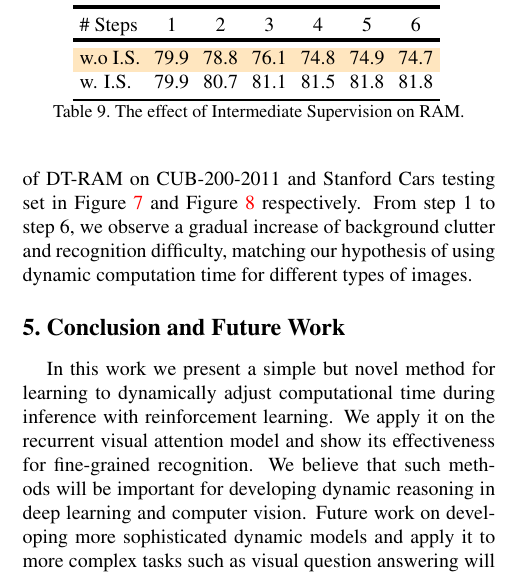
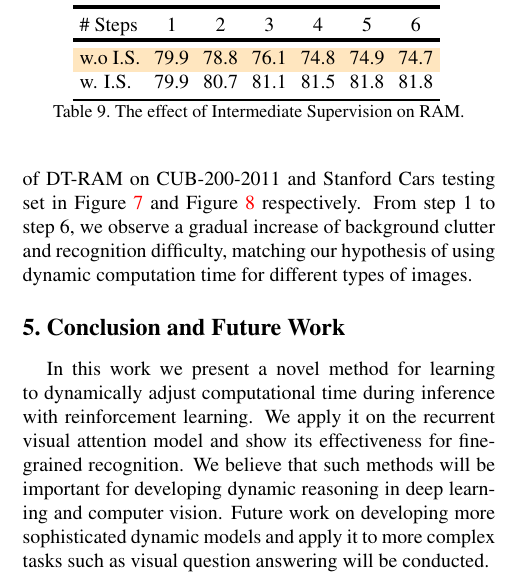
Before and after one commit to xiaoanshi/dynamic_attention_paper, a LaTeX paper (egpaper_final.tex): part of one column of page 8 of 11, cut so that both start at the same text. Compiled offline with pdfLaTeX.

Commit message:
keep adjust paper size

```diff
--- a/egpaper_final.tex
+++ b/egpaper_final.tex
@@ -812,7 +812,7 @@ From step 1 to step 6, we observe a gradual increase of background clutter and r
 
 \section{Conclusion and Future Work}
 
-In this work we present a simple but novel method for learning to dynamically adjust computational time during inference with reinforcement learning.
+In this work we present a novel method for learning to dynamically adjust computational time during inference with reinforcement learning.
 We apply it on the recurrent visual attention model and show its effectiveness for fine-grained recognition.
 We believe that such methods will be important for developing dynamic reasoning in deep learning and computer vision.
 Future work on developing more sophisticated dynamic models and apply it to more complex tasks such as visual question answering will be conducted.
```
